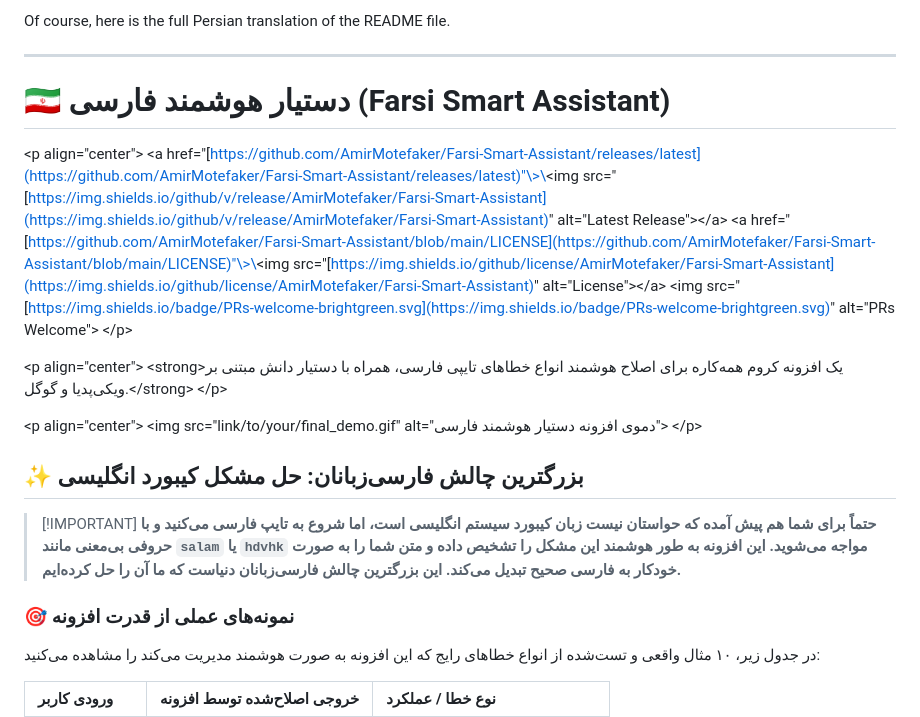
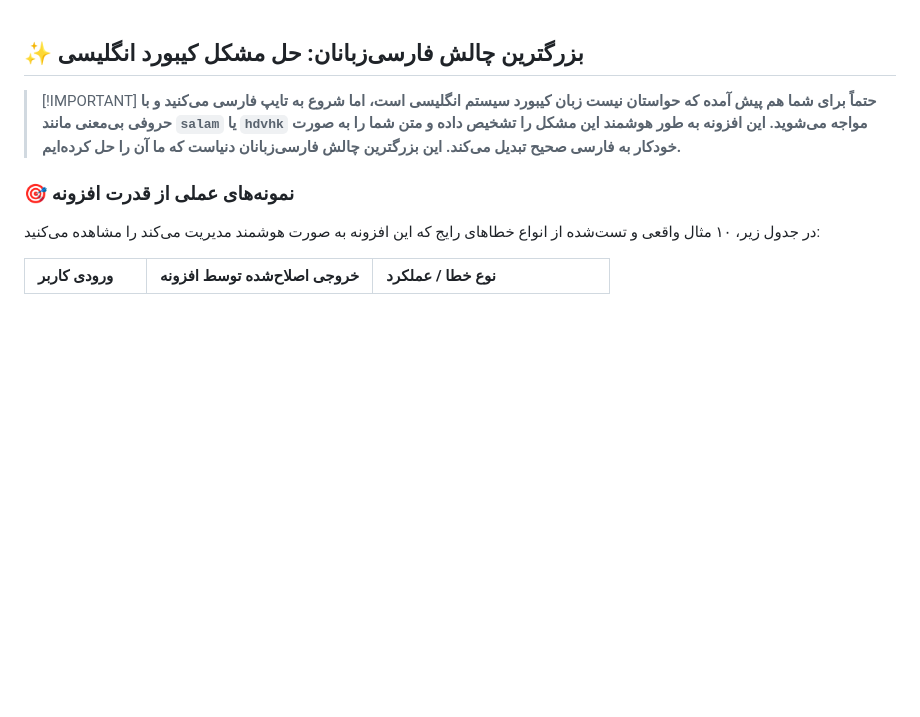
Before and after one commit to AmirMotefaker/Farsi-Smart-Assistant, a Markdown page: README.md, the part around the change. Drawn GitHub-style; blank space fills up the shorter version.

```diff
--- a/README.md
+++ b/README.md
@@ -1,23 +1,3 @@
-Of course, here is the full Persian translation of the README file.
-
------
-
-# 🇮🇷 دستیار هوشمند فارسی (Farsi Smart Assistant)
-
-\<p align="center"\>
-\<a href="[https://github.com/AmirMotefaker/Farsi-Smart-Assistant/releases/latest](https://github.com/AmirMotefaker/Farsi-Smart-Assistant/releases/latest)"\>\<img src="[https://img.shields.io/github/v/release/AmirMotefaker/Farsi-Smart-Assistant](https://img.shields.io/github/v/release/AmirMotefaker/Farsi-Smart-Assistant)" alt="Latest Release"\>\</a\>
-\<a href="[https://github.com/AmirMotefaker/Farsi-Smart-Assistant/blob/main/LICENSE](https://github.com/AmirMotefaker/Farsi-Smart-Assistant/blob/main/LICENSE)"\>\<img src="[https://img.shields.io/github/license/AmirMotefaker/Farsi-Smart-Assistant](https://img.shields.io/github/license/AmirMotefaker/Farsi-Smart-Assistant)" alt="License"\>\</a\>
-\<img src="[https://img.shields.io/badge/PRs-welcome-brightgreen.svg](https://img.shields.io/badge/PRs-welcome-brightgreen.svg)" alt="PRs Welcome"\>
-\</p\>
-
-\<p align="center"\>
-\<strong\>یک افزونه کروم همه‌کاره برای اصلاح هوشمند انواع خطاهای تایپی فارسی، همراه با دستیار دانش مبتنی بر ویکی‌پدیا و گوگل.\</strong\>
-\</p\>
-
-\<p align="center"\>
-\<img src="link/to/your/final\_demo.gif" alt="دموی افزونه دستیار هوشمند فارسی"\>
-\</p\>
-
 ## ✨ بزرگترین چالش فارسی‌زبانان: حل مشکل کیبورد انگلیسی
 
 > [\!IMPORTANT]
```
